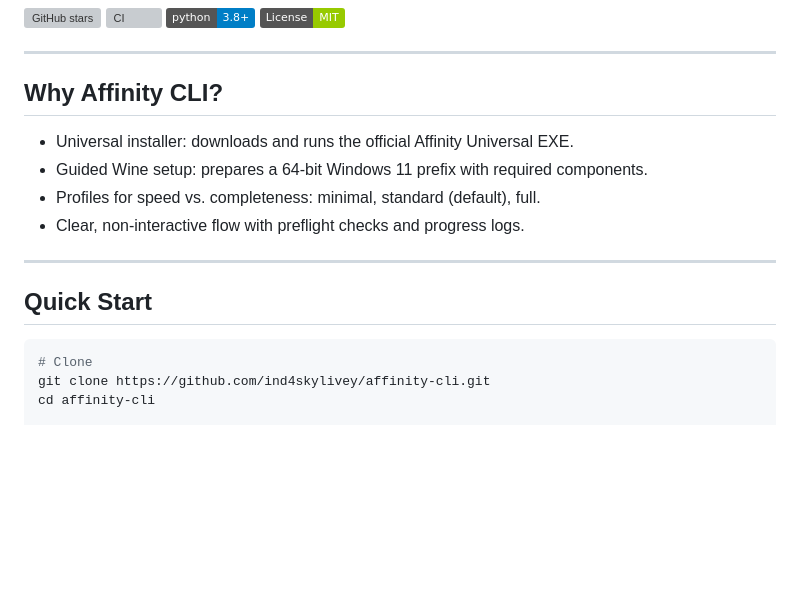
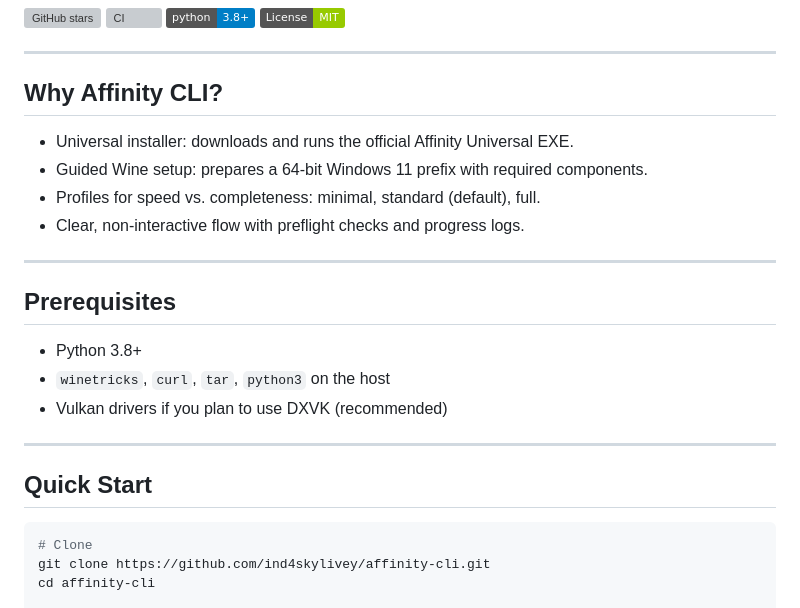
Before and after one commit to ind4skylivey/affinity-cli, a Markdown page: README.md, the part around one of its changes. Drawn GitHub-style; badges without logos; blank space fills up the shorter version; grey boxes are pictures that could not be loaded.

````diff
--- a/README.md
+++ b/README.md
@@ -11,6 +12,7 @@ Install the Affinity Universal app on Linux with a prepared Wine environment.
 ---
 
 ## Why Affinity CLI?
+
 - Universal installer: downloads and runs the official Affinity Universal EXE.
 - Guided Wine setup: prepares a 64‑bit Windows 11 prefix with required components.
 - Profiles for speed vs. completeness: minimal, standard (default), full.
@@ -18,7 +20,16 @@ Install the Affinity Universal app on Linux with a prepared Wine environment.
 
 ---
 
+## Prerequisites
+
+- Python 3.8+
+- `winetricks`, `curl`, `tar`, `python3` on the host
+- Vulkan drivers if you plan to use DXVK (recommended)
+
+---
+
 ## Quick Start
+
 ```bash
 # Clone
 git clone https://github.com/ind4skylivey/affinity-cli.git
````
Also changed, not shown: other parts of README.md (+64 -57 lines).
